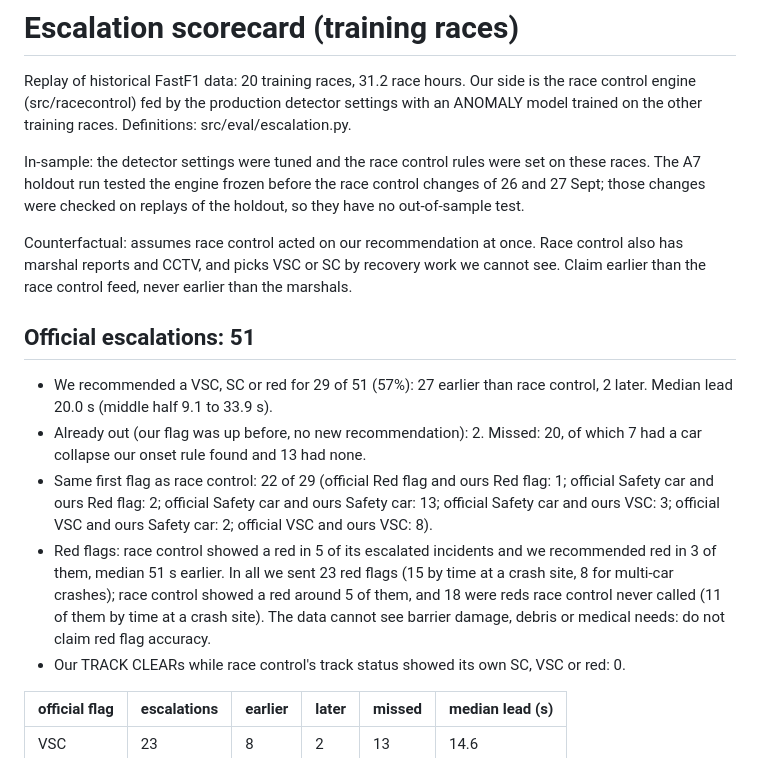
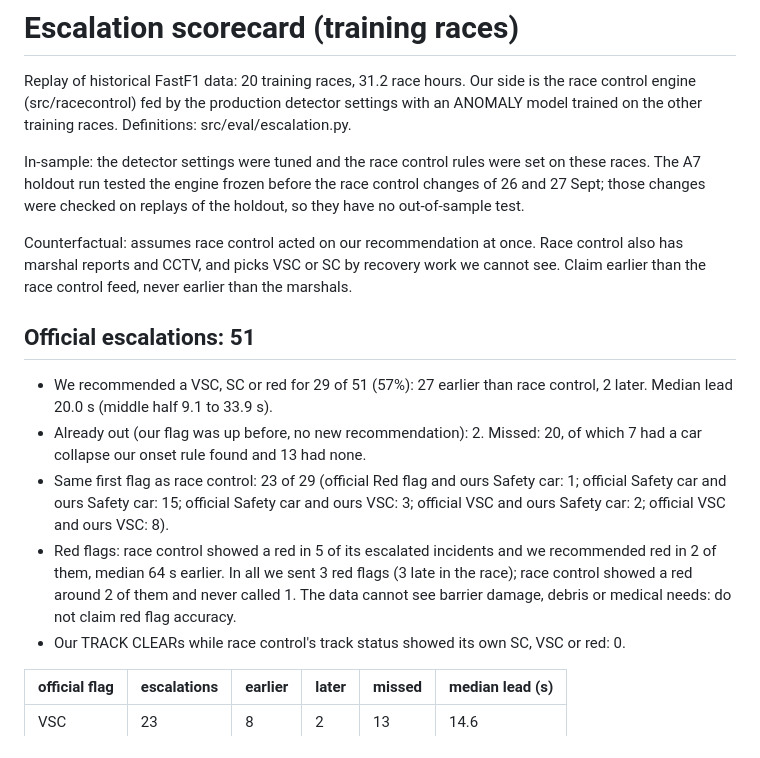
Before and after one commit to Pseudocoder28/Fast-Flag, a Markdown page: docs/charts/escalation.md, the part around the change printed below. GitHub-like rendering.

```diff
--- a/docs/charts/escalation.md
+++ b/docs/charts/escalation.md
@@ -2,7 +2,8 @@
 
 Replay of historical FastF1 data: 20 training races, 31.2 race hours. Our side is the race control engine (src/racecontrol) fed by the production detector settings with an ANOMALY model trained on the other training races. Definitions: src/eval/escalation.py.
 
-In-sample: the detector settings were tuned and the race control rules were set on these races. The A7 holdout run tested the engine frozen before the race control changes of 26 and 27 Sept;
+In-sample: the detector settings were tuned and the race control rules were set on these races.
+The A7 holdout run tested the engine frozen before the race control changes of 26 and 27 Sept;
 those changes were checked on replays of the holdout, so they have no out-of-sample test.
 
 Counterfactual: assumes race control acted on our recommendation at once. Race control also has marshal reports and CCTV, and picks VSC or SC by recovery work we cannot see. Claim earlier than the race control feed, never earlier than the marshals.
@@ -11,8 +12,8 @@ Counterfactual: assumes race control acted on our recommendation at once. Race c
 
 - We recommended a VSC, SC or red for 29 of 51 (57%): 27 earlier than race control, 2 later. Median lead 20.0 s (middle half 9.1 to 33.9 s).
 - Already out (our flag was up before, no new recommendation): 2. Missed: 20, of which 7 had a car collapse our onset rule found and 13 had none.
-- Same first flag as race control: 22 of 29 (official Red flag and ours Red flag: 1; official Safety car and ours Red flag: 2; official Safety car and ours Safety car: 13; official Safety car and ours VSC: 3; official VSC and ours Safety car: 2; official VSC and ours VSC: 8).
-- Red flags: race control showed a red in 5 of its escalated incidents and we recommended red in 3 of them, median 51 s earlier. In all we sent 23 red flags (15 by time at a crash site, 8 for multi-car crashes); race control showed a red around 5 of them, and 18 were reds race control never called (11 of them by time at a crash site). The data cannot see barrier damage, debris or medical needs: do not claim red flag accuracy.
+- Same first flag as race control: 23 of 29 (official Red flag and ours Safety car: 1; official Safety car and ours Safety car: 15; official Safety car and ours VSC: 3; official VSC and ours Safety car: 2; official VSC and ours VSC: 8).
+- Red flags: race control showed a red in 5 of its escalated incidents and we recommended red in 2 of them, median 64 s earlier. In all we sent 3 red flags (3 late in the race); race control showed a red around 2 of them and never called 1. The data cannot see barrier damage, debris or medical needs: do not claim red flag accuracy.
 - Our TRACK CLEARs while race control's track status showed its own SC, VSC or red: 0.
 
 | official flag | escalations | earlier | later | missed | median lead (s) |
```
Also changed, not shown: other parts of docs/charts/escalation.md (+17 -17 lines), docs/charts/escalation_sweep_SC_STOPPED_HOLD_S.md (+6 -6 lines), docs/charts/escalation_sweep_VSC_STOPPED_HOLD_S.md (+7 -7 lines), docs/charts/escalation.png, 10 other files.
